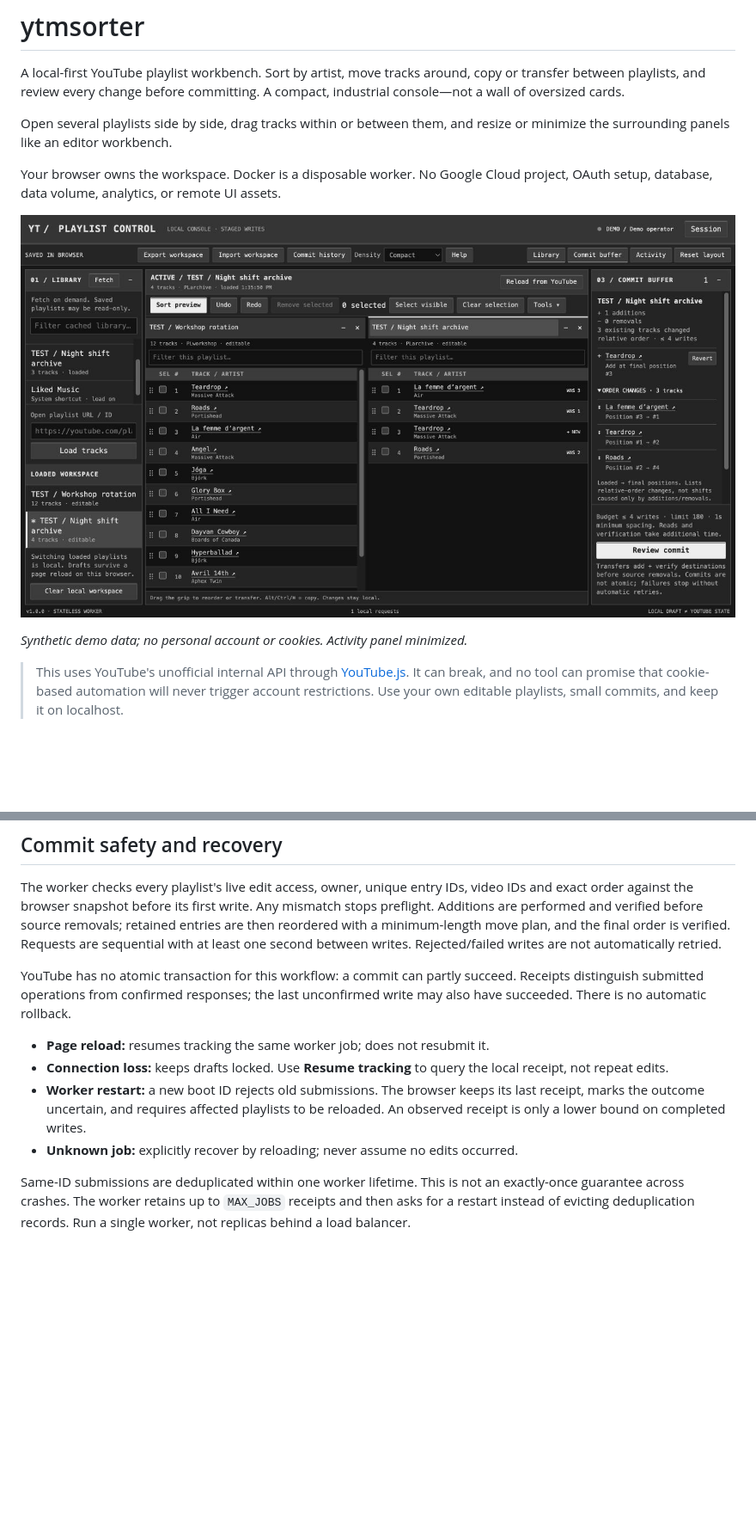
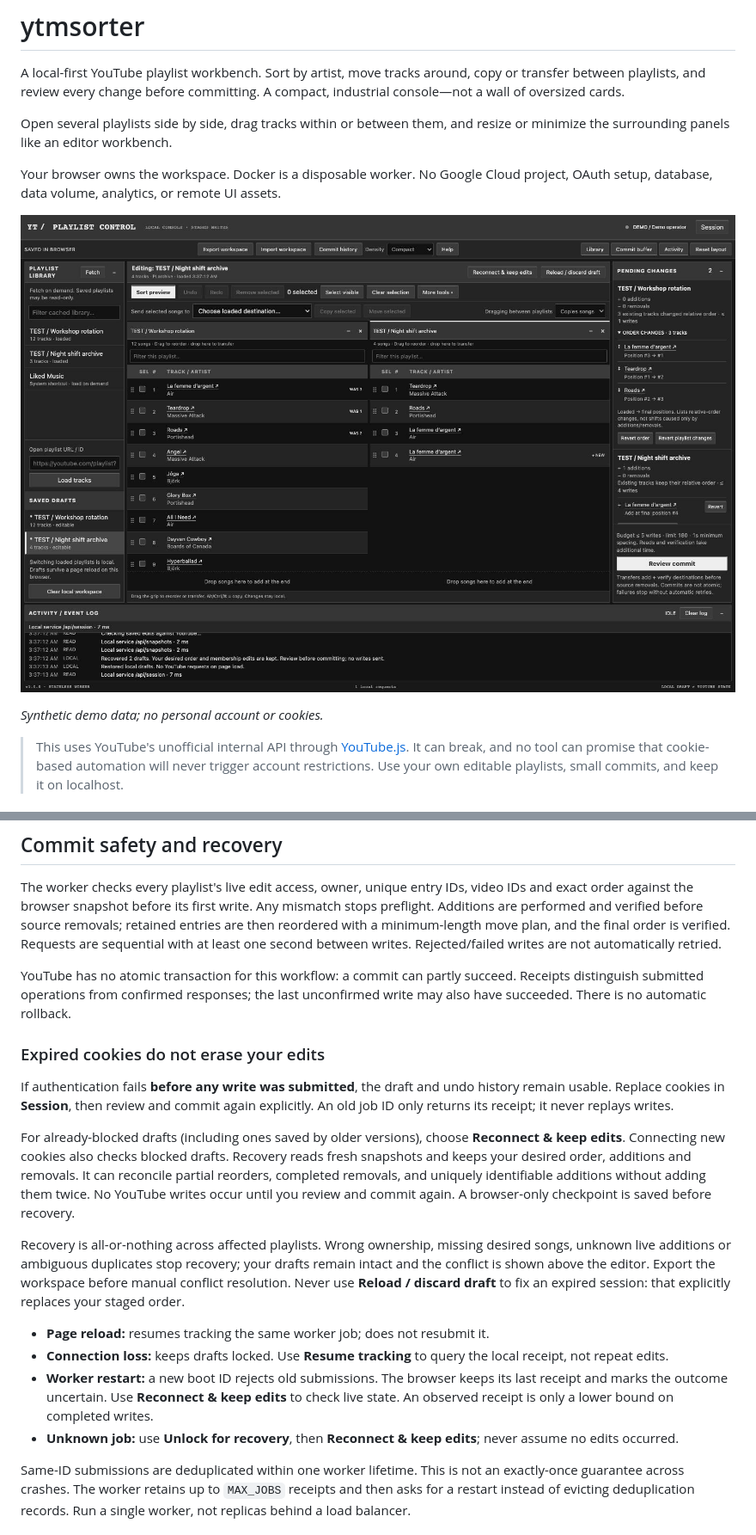
Before and after one commit to gottaeat/ytmsorter, a Markdown page: README.md, 2 parts joined by grey strips. Shown at 86% size. GitHub-like rendering; pictures changed too: docs/demo-workbench.jpg; blank space fills up the shorter version.

Commit message:
fix: preserve drafts across session expiry and improve playlist dragging

```diff
--- a/README.md
+++ b/README.md
@@ -12,7 +12,7 @@ project, OAuth setup, database, data volume, analytics, or remote UI assets.
 
 ![Grayscale demo workbench with two playlist panes and staged additions and reorders](docs/demo-workbench.jpg)
 
-_Synthetic demo data; no personal account or cookies. Activity panel minimized._
+_Synthetic demo data; no personal account or cookies._
 
 > This uses YouTube's unofficial internal API through
 > [YouTube.js](https://github.com/LuanRT/YouTube.js). It can break, and no tool can
@@ -197,13 +200,33 @@ YouTube has no atomic transaction for this workflow: a commit can partly succeed
 Receipts distinguish submitted operations from confirmed responses; the last
 unconfirmed write may also have succeeded. There is no automatic rollback.
 
+### Expired cookies do not erase your edits
+
+If authentication fails **before any write was submitted**, the draft and undo
+history remain usable. Replace cookies in **Session**, then review and commit
+again explicitly. An old job ID only returns its receipt; it never replays writes.
+
+For already-blocked drafts (including ones saved by older versions), choose
+**Reconnect & keep edits**. Connecting new cookies also checks blocked drafts.
+Recovery reads fresh snapshots and keeps your desired order, additions and
+removals. It can reconcile partial reorders, completed removals, and uniquely
+identifiable additions without adding them twice. No YouTube writes occur until
+you review and commit again. A browser-only checkpoint is saved before recovery.
+
+Recovery is all-or-nothing across affected playlists. Wrong ownership, missing
+desired songs, unknown live additions or ambiguous duplicates stop recovery;
+your drafts remain intact and the conflict is shown above the editor. Export
+the workspace before manual conflict resolution. Never use **Reload / discard
+draft** to fix an expired session: that explicitly replaces your staged order.
+
 - **Page reload:** resumes tracking the same worker job; does not resubmit it.
 - **Connection loss:** keeps drafts locked. Use **Resume tracking** to query the
   local receipt, not repeat edits.
 - **Worker restart:** a new boot ID rejects old submissions. The browser keeps
-  its last receipt, marks the outcome uncertain, and requires affected playlists
-  to be reloaded. An observed receipt is only a lower bound on completed writes.
-- **Unknown job:** explicitly recover by reloading; never assume no edits occurred.
+  its last receipt and marks the outcome uncertain. Use **Reconnect & keep edits**
+  to check live state. An observed receipt is only a lower bound on completed writes.
+- **Unknown job:** use **Unlock for recovery**, then **Reconnect & keep edits**;
+  never assume no edits occurred.
 
 Same-ID submissions are deduplicated within one worker lifetime. This is not an
 exactly-once guarantee across crashes. The worker retains up to `MAX_JOBS` receipts
```
Also changed, not shown: other parts of README.md (+16 -7 lines), CONTRIBUTING.md (+1 -1 lines), 9 other files.
